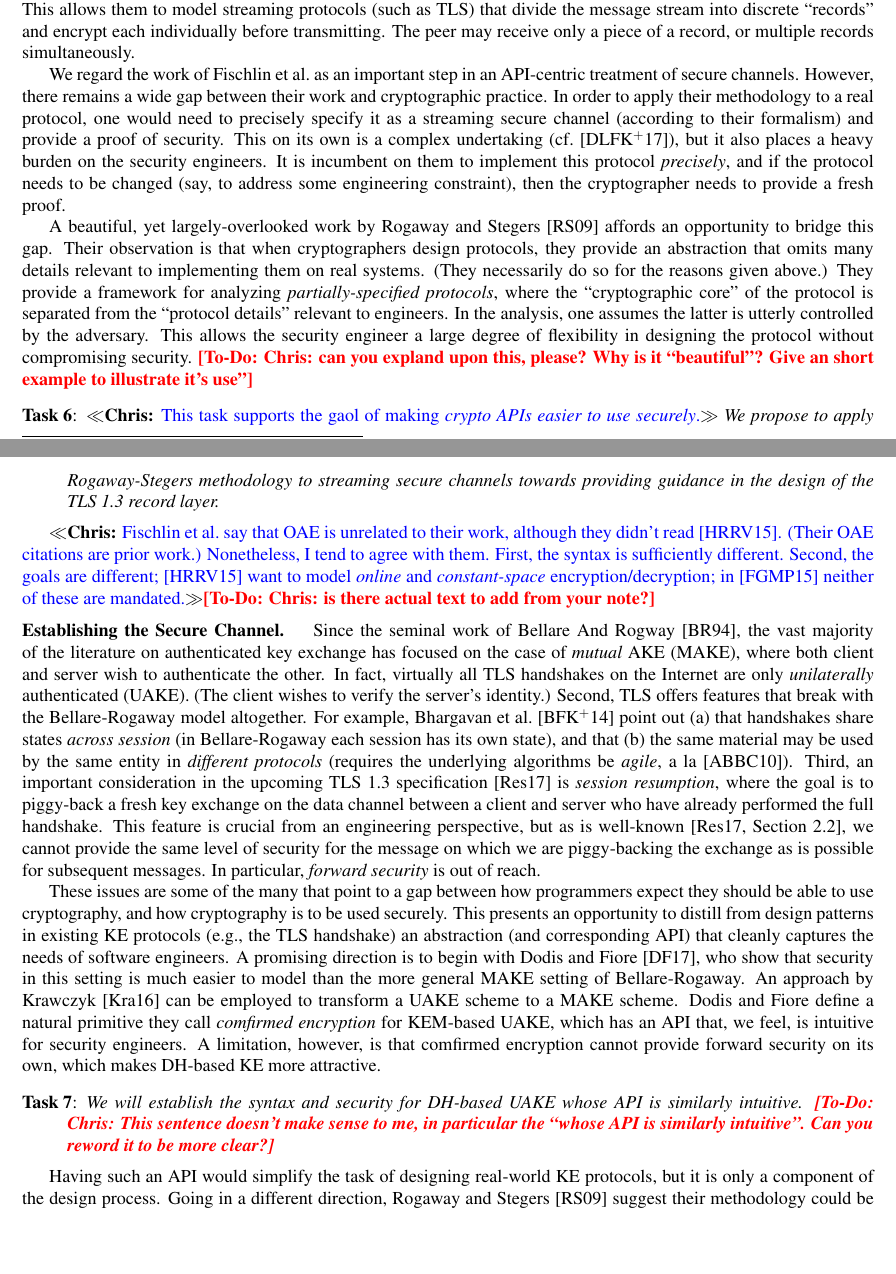
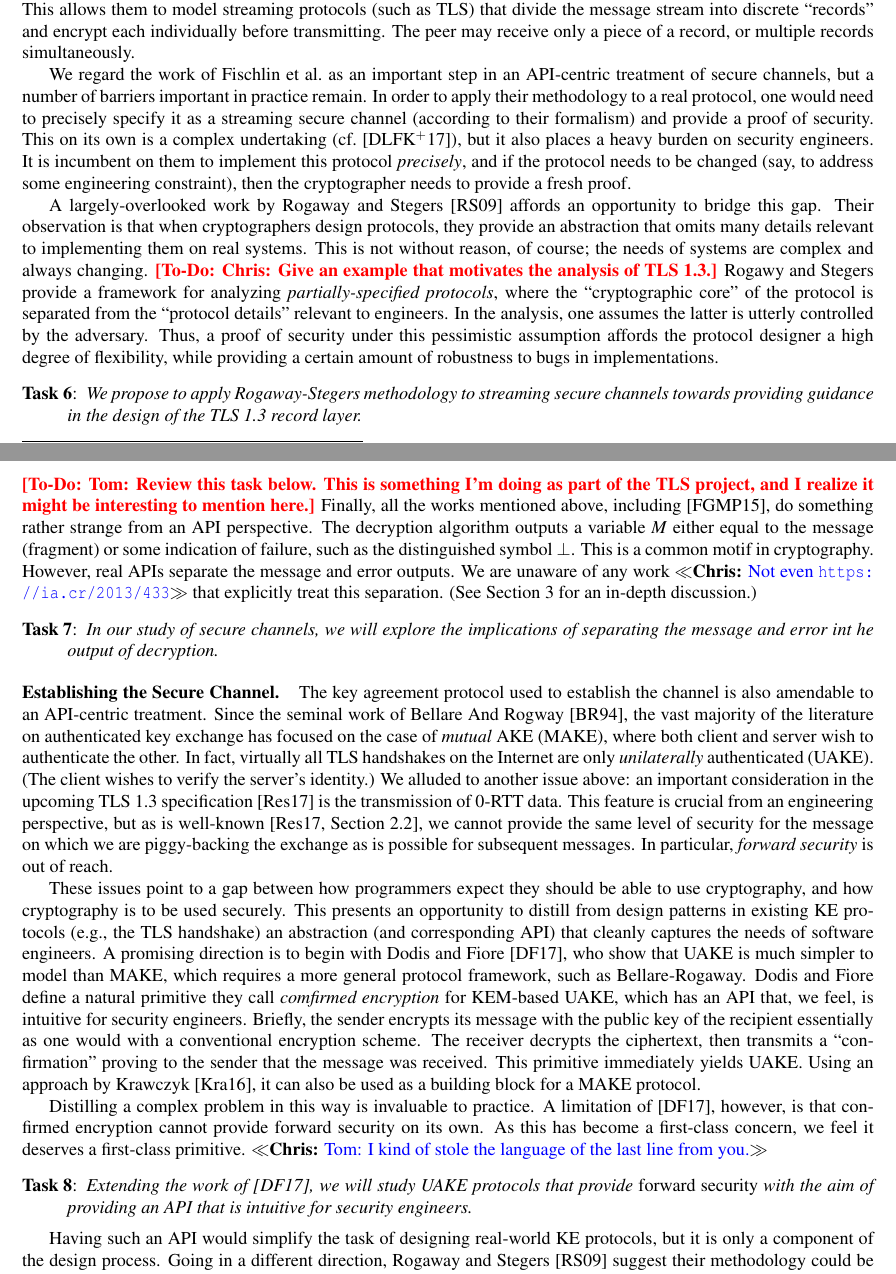
Before and after one commit to teshrim/api-crypto-proposal, a LaTeX document (proposal.tex, which reads api-centric-crypto.tex): two parts of pages 5 and 6 of 19 before the commit and two parts of pages 5 and 6 of 18 after it, joined at a grey line, cut so that both start at the same text, the shorter picture padded with empty space. Compiled offline with pdfLaTeX.

Commit message:
Finish pass of API-centric.

```diff
--- a/api-centric-crypto.tex
+++ b/api-centric-crypto.tex
@@ -310,54 +310,76 @@ ciphertexts are atomic.)
 %
 Their syntax directly captures a streaming API, and their security notions
 (privacy and authenticity) model an adversary who transmits ciphertext
-``fragments'' over the channel, and may drop, inject, and reorder fragments at will.
-This allows them to model streaming protocols (such as TLS) that divide the
-message stream into discrete ``records'' and encrypt each individually before
-transmitting. The peer may receive only a piece of a record, or
-multiple records simultaneously.
+``fragments'' over the channel, and may drop, inject, and reorder fragments at
+will.  This allows them to model streaming protocols (such as TLS) that divide
+the message stream into discrete ``records'' and encrypt each individually
+before transmitting. The peer may receive only a piece of a record, or multiple
+records simultaneously.
 
-We regard the work of Fischlin~\etal as an
-important step in an API-centric treatment of secure channels.
+We regard the work of Fischlin~\etal as an important step in an API-centric
+treatment of secure channels, but a number of barriers important in practice
+remain.
 %
-However, there remains a wide gap between their work and cryptographic practice.
 In order to apply their methodology to a real protocol, one would need to
 precisely specify it as a streaming secure channel (according to their
 formalism) and provide a proof of security. This on its own is a complex
-undertaking (cf.~\cite{DLFK+17}), but it also places a heavy burden on the
-security engineers. It is incumbent on them to implement this protocol
-\emph{precisely}, and if the protocol needs to be changed (say, to address some
-engineering constraint), then the cryptographer needs to provide a fresh proof.
+undertaking (cf.~\cite{DLFK+17}), but it also places a heavy burden on security
+engineers. It is incumbent on them to implement this protocol \emph{precisely},
+and if the protocol needs to be changed (say, to address some engineering
+constraint), then the cryptographer needs to provide a fresh proof.
 
-A beautiful, yet largely-overlooked work by Rogaway and Stegers~\cite{RS09}
+A largely-overlooked work by Rogaway and Stegers~\cite{RS09}
 affords an opportunity to bridge this gap. Their observation is that when
 cryptographers design protocols, they provide an abstraction that omits many
-details relevant to implementing them on real systems. (They necessarily do
-so for the reasons given above.)
+details relevant to implementing them on real systems.
 %
-They provide a framework for analyzing \emph{partially-specified protocols},
-where the ``cryptographic core'' of the protocol is separated from the
-``protocol details'' relevant to engineers. In the analysis, one assumes the
-latter is utterly controlled by the adversary. This  allows the security
-engineer a large degree of flexibility in designing the protocol without
-compromising security.  \todo{Chris: can you expland upon this,
-  please?  Why is it ``beautiful''?  Give an short example to
-  illustrate it's use''}
+This is not without reason, of course; the needs of systems are complex and always
+changing.
+%
+\todo{Chris: Give an example that motivates the analysis of TLS 1.3.}
+%
+Rogawy and Stegers provide a framework for analyzing \emph{partially-specified
+protocols}, where the ``cryptographic core'' of the protocol is separated from
+the ``protocol details'' relevant to engineers. In the analysis, one assumes the
+latter is utterly controlled by the adversary. Thus, a proof of security under
+this pessimistic assumption affords the protocol designer a high degree of
+flexibility, while providing a certain amount of robustness to bugs in
+implementations.
 
 \begin{task}\label{task:sc}
-  \cpnote{This task supports the gaol of making \emph{crypto APIs easier to use
-  securely}.}
-  %
   We propose to apply Rogaway-Stegers methodology to streaming secure channels
   towards providing guidance in the design of the TLS 1.3 record layer.
 \end{task}
 
-\cpnote{Fischlin \etal say that OAE is unrelated to their work, although they
-didn't read~\cite{HRRV15}. (Their OAE citations are prior work.) Nonetheless, I
-tend to agree with them. First, the syntax is sufficiently different. Second,
-the goals are different; \cite{HRRV15} want to model \emph{online} and
-\emph{constant-space} encryption/decryption; in~\cite{FPMG15} neither of these
-are mandated.}\todo{Chris: is there actual text to add from your note?}
+\noindent
+\todo{Tom: Review this task below. This is something I'm doing as part of the
+TLS project, and I realize it might be interesting to mention here.}
+Finally, all the works mentioned above, including~\cite{FPMG15}, do something
+rather strange from an API perspective.
+%
+The decryption algorithm outputs a variable $M$ either equal to the message
+(fragment) or some indication of failure, such as the distinguished symbol
+$\bot$. This is a common motif in cryptography. However, real APIs separate the
+message and error outputs. We are unaware of any work \cpnote{Not even
+\url{https://ia.cr/2013/433}} that explicitly treat this separation.
+%
+(See Section~\ref{sec:formalisms} for an in-depth discussion.)
 
+\begin{task}\label{task:sc}
+  In our study of secure channels, we will explore the implications of
+  separating the message and error int he output of decryption.
+\end{task}
+
+\if{0}{
+  \cpnote{Fischlin \etal say that OAE is unrelated to their work, although they
+  didn't read~\cite{HRRV15}. (Their OAE citations are prior work.)
+  Nonetheless, I tend to agree with them. First, the syntax is sufficiently
+  different. Second, the goals are different; \cite{HRRV15} want to model
+  \emph{online} and \emph{constant-space} encryption/decryption;
+  in~\cite{FPMG15} neither of these are mandated.}\todo{Chris: is there actual
+  text to add from your note?} \cpnote{Nope. This was just a response to one of
+  your earlier comments.}
+}\fi
 %\todo{I feel like we are missing an important task here, having to do
 %with understanding what are the current APIs for secure channels,
 %how those align with theoreticians' viewpoint(s) on secure channels,
@@ -370,10 +392,8 @@ are mandated.}\todo{Chris: is there actual text to add from your note?}
 %the security model.}
 
 \paragraph{Establishing the Secure Channel. }
-%
-%Task~\ref{task:sc} deals with communication between parties who share
-%a key.
-%In practice, a  component of a secure channel is the initial key exchange.
+The key agreement protocol used to establish the channel is also amendable to an
+API-centric treatment.
 %
 Since the seminal work of Bellare And Rogway~\cite{BR93}, the vast majority of
 the literature on authenticated key exchange has focused on the case of
@@ -382,6 +402,7 @@ other. In fact, virtually all TLS handshakes on the Internet are only
 \emph{unilaterally} authenticated (UAKE). (The client wishes to verify the
 server's identity.)
 %
+\if{0}{ % We're not actually dealing with this.
 Second, TLS offers features that break with the Bellare-Rogaway model
 altogether. For example, Bhargavan et al.~\cite{bhargavan2014proving} point
 out (a) that handshakes share states \emph{across session} (in
@@ -389,11 +410,10 @@ Bellare-Rogaway each session has its own state), and that (b) the same
 material may be used by the same entity in \emph{different protocols}
 (requires the underlying algorithms be \emph{agile}, a
 la~\cite{acar2010cryptographic}).
+}\fi
 %
-Third, an important consideration in the upcoming TLS 1.3
-specification~\cite{tls13} is \emph{session resumption}, where the goal is
-to piggy-back a fresh key exchange on the data channel between a client and
-server who have already performed the full handshake.
+We alluded to another issue above: an important consideration in the upcoming TLS 1.3
+specification~\cite{tls13} is the transmission of 0-RTT data.
 %
 This feature is crucial from an engineering perspective, but as is
 well-known~\cite[Section 2.2]{tls13}, we cannot provide the same level of
@@ -401,30 +421,40 @@ security for the message on which we are piggy-backing the exchange as is
 possible for subsequent messages. In particular, \emph{forward security} is out
 of reach.
 
-These issues are some of the many that point to a gap between how programmers
-expect they should be able to use cryptography, and how cryptography is to be
-used securely. This presents an opportunity to distill from design patterns in
-existing KE protocols (e.g., the TLS handshake) an abstraction (and
-corresponding API) that cleanly captures the needs of software engineers.
+These issues point to a gap between how programmers expect they should be able
+to use cryptography, and how cryptography is to be used securely. This presents
+an opportunity to distill from design patterns in existing KE protocols (e.g.,
+the TLS handshake) an abstraction (and corresponding API) that cleanly captures
+the needs of software engineers.
 %
 A promising direction is to begin with Dodis and
-Fiore~\cite{dodis2017unilateral}, who show that security in this setting is
-much easier to model than the more general MAKE setting of Bellare-Rogaway.
-An approach by Krawczyk~\cite{krawczyk2016unilateral-to-mutual} can be
-employed to transform a UAKE scheme to a MAKE scheme.
+Fiore~\cite{dodis2017unilateral}, who show that UAKE is much simpler to model
+than MAKE, which requires a more general protocol framework, such as
+Bellare-Rogaway.
 %
 Dodis and Fiore define a natural primitive they call
 \emph{comfirmed encryption} for KEM-based UAKE, which has an API that, we
-feel, is intuitive for security engineers.
+feel, is intuitive for security engineers. Briefly, the sender encrypts its
+message with the public key of the recipient essentially as one would with a
+conventional encryption scheme. The receiver decrypts the ciphertext, then
+transmits a ``confirmation'' proving to the sender that the message was
+received.
 %
-A limitation, however, is that comfirmed encryption cannot provide forward
-security on its own, which makes DH-based KE more attractive.
+This primitive immediately yields UAKE. Using an approach by
+Krawczyk~\cite{krawczyk2016unilateral-to-mutual}, it can also be used as a
+building block for a MAKE protocol.
+
+Distilling a complex problem in this way is invaluable to practice. A
+limitation of~\cite{dodis2017unilateral}, however, is that confirmed encryption
+cannot provide forward security on its own. As this has become a first-class
+concern, we feel it deserves a first-class primitive.
+%
+\cpnote{Tom: I kind of stole the language of the last line from you.}
 
 \begin{task}
-  %\cpnote{\emph{Propose an API} for a field that needs one.}
-  We will establish the syntax and security for DH-based UAKE whose API is
-  similarly intuitive. \todo{Chris: This sentence doesn't make sense to
-    me, in particular the ``whose API is similarly intuitive''. Can you reword it to be more clear?}
+  Extending the work of~\cite{dodis2017unilateral}, we will study UAKE protocols
+  that provide \emph{forward security} with the aim of providing an API that is
+  intuitive for security engineers.
 \end{task}
 
 Having such an API would simplify the task of designing real-world KE
```
Also changed, not shown: implementation-oriented-formalism.tex (+1 -0 lines), proposal.bib (+13 -0 lines), api-centric-crypto.tex (4 more changed lines).
